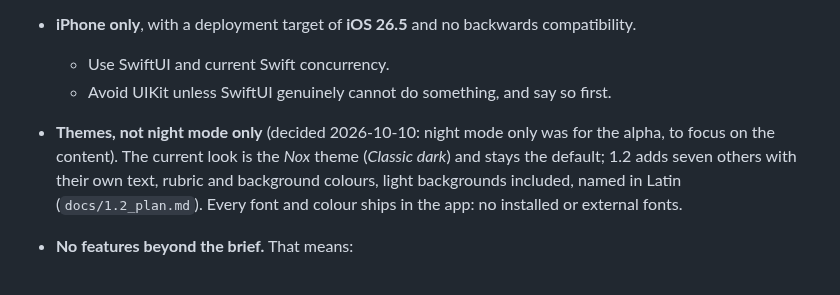
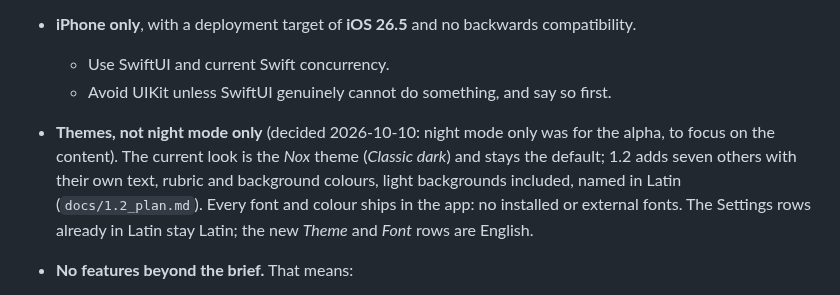
Before and after one commit to ColdFrozenYeti/Breviarium, a Markdown page: CLAUDE.md, the part around the change. Rendered like a GitHub page.

```diff
--- a/CLAUDE.md
+++ b/CLAUDE.md
@@ -12,7 +12,7 @@ Read this file at the start of every session. If a decision here conflicts with
 - **iPhone only**, with a deployment target of **iOS 26.5** and no backwards compatibility.
   - Use SwiftUI and current Swift concurrency.
   - Avoid UIKit unless SwiftUI genuinely cannot do something, and say so first.
-- **Themes, not night mode only** (decided 2026-10-10: night mode only was for the alpha, to focus on the content). The current look is the *Nox* theme (*Classic dark*) and stays the default; 1.2 adds seven others with their own text, rubric and background colours, light backgrounds included, named in Latin (`docs/1.2_plan.md`). Every font and colour ships in the app: no installed or external fonts.
+- **Themes, not night mode only** (decided 2026-10-10: night mode only was for the alpha, to focus on the content). The current look is the *Nox* theme (*Classic dark*) and stays the default; 1.2 adds seven others with their own text, rubric and background colours, light backgrounds included, named in Latin (`docs/1.2_plan.md`). Every font and colour ships in the app: no installed or external fonts. The Settings rows already in Latin stay Latin; the new *Theme* and *Font* rows are English.
 - **No features beyond the brief.** That means:
   - no notifications, prayer tracking, checkmarks, bookmarks, or sync;
   - no chant, audio, or play button;
```
Also changed, not shown: docs/1.2_plan.md (+11 -12 lines).
